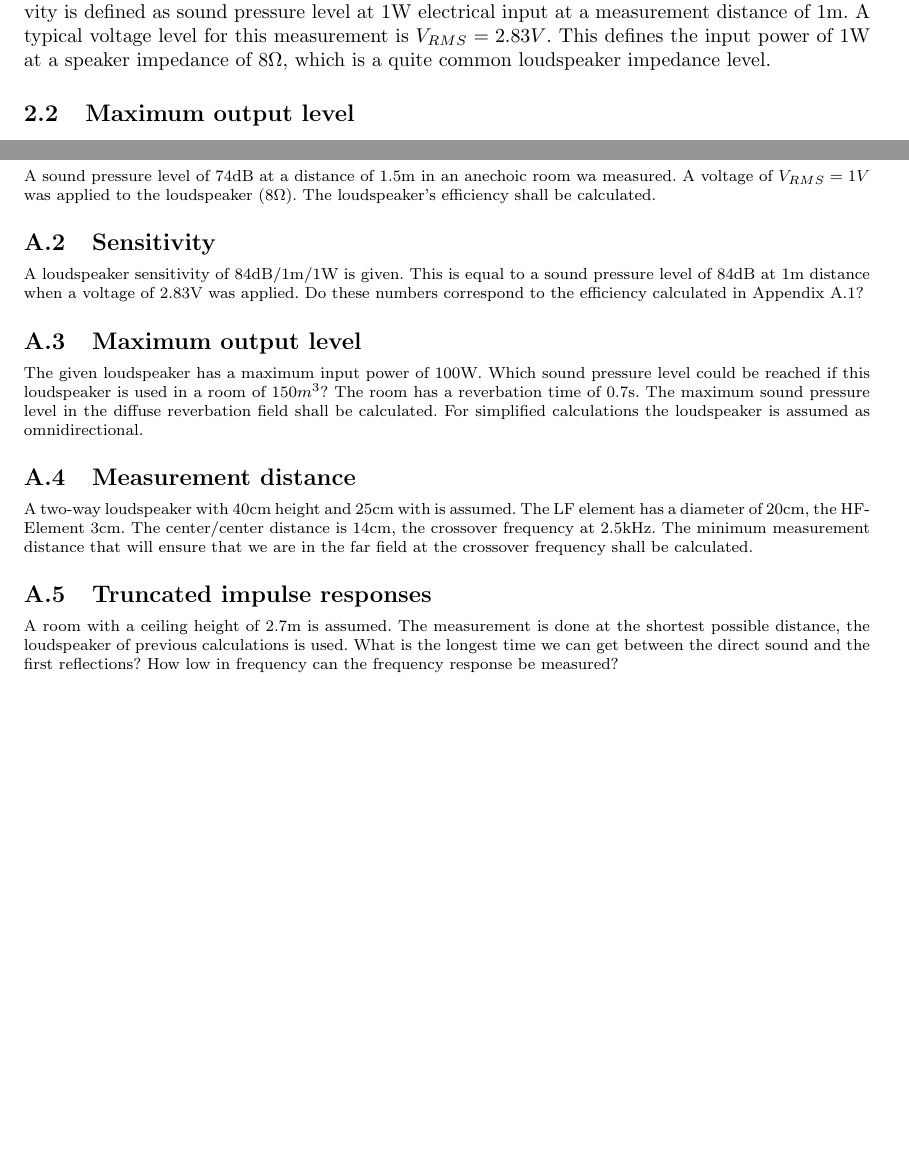
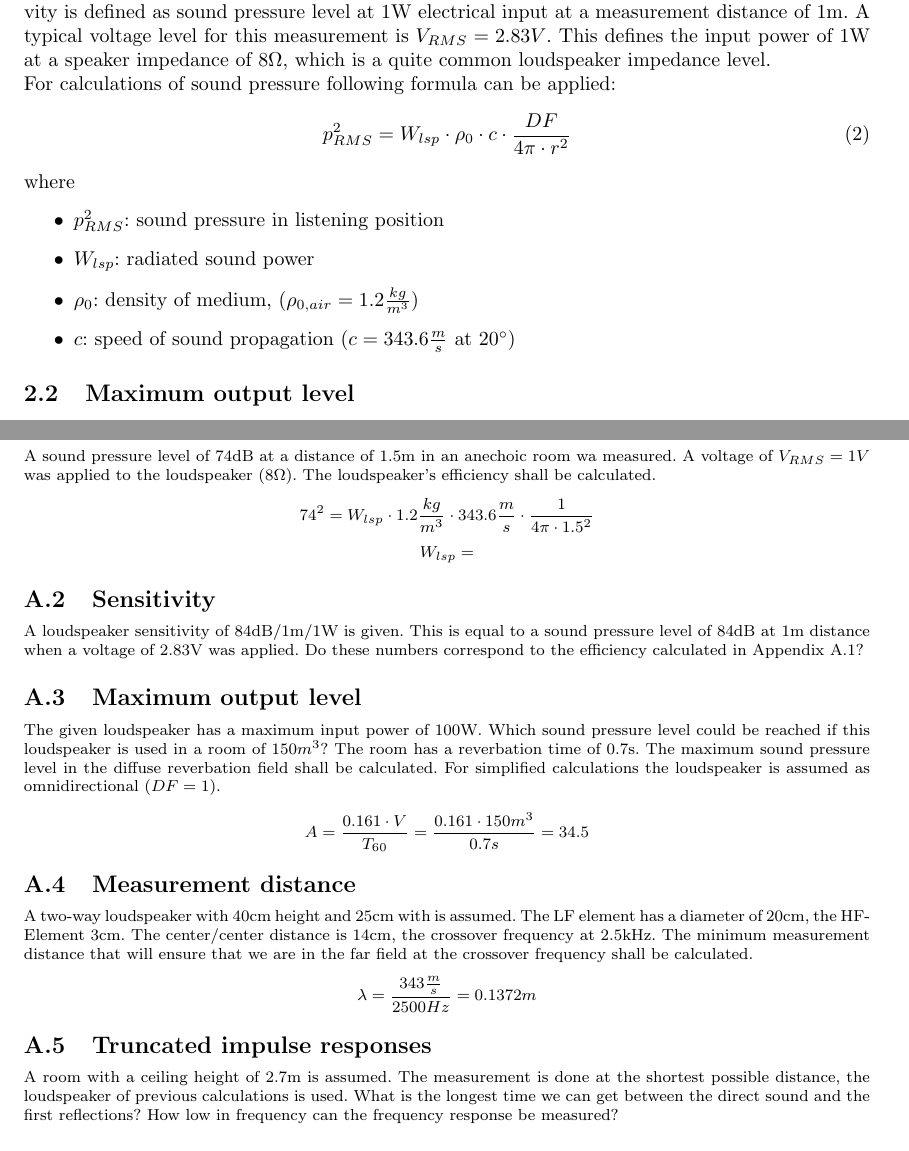
Before and after one commit to Horn2BWild/NTNU2014, a LaTeX document (TTT4170_Audiotechnology/Lab3/protocol.tex): two parts of pages 4 and 11 of 17, joined at a grey line, cut so that both start at the same text, the shorter picture padded with empty space. The pictures show the PDF file TTT4170_Audiotechnology/Lab3/protocol.pdf that the author committed with the source.

Commit message:
added some simple calculations, may be wrong

```diff
--- a/TTT4170_Audiotechnology/Lab3/protocol.tex
+++ b/TTT4170_Audiotechnology/Lab3/protocol.tex
@@ -60,7 +60,18 @@ In loudspeakers most energy is not transformed into sound power but into heat. T
 \eta=\frac{W_{sound,out}}{W_{el,in}}
 \end{equation}
 Typical values for loudspeaker efficiency are 1-2\% while horn loudspeakers or high efficient loudspeakers can get up to 10\%.\\
-Instead of the effiency often the loudspeakers sensitivity is listened by manufacturers. The sensitivity is defined as sound pressure level at 1W electrical input at a measurement distance of 1m. A typical voltage level for this measurement is $V_{RMS}=2.83V$. This defines the input power of 1W at a speaker impedance of $8\Omega$, which is a quite common loudspeaker impedance level.
+Instead of the effiency often the loudspeakers sensitivity is listened by manufacturers. The sensitivity is defined as sound pressure level at 1W electrical input at a measurement distance of 1m. A typical voltage level for this measurement is $V_{RMS}=2.83V$. This defines the input power of 1W at a speaker impedance of $8\Omega$, which is a quite common loudspeaker impedance level. \\
+For calculations of sound pressure following formula can be applied:
+\begin{equation}
+p_{RMS}^2=W_{lsp}\cdot \rho_0\cdot c\cdot\frac{DF}{4\pi\cdot r^2}
+\end{equation}
+where
+\begin{itemize}
+\item $p_{RMS}^2$: sound pressure in listening position
+\item $W_{lsp}$: radiated sound power
+\item $\rho_0$: density of medium, ($\rho_{0,air}=1.2\frac{kg}{m^3}$)
+\item $c$: speed of sound propagation ($c=343.6\frac{m}{s}$ at $20^\circ$)
+\end{itemize}
 \subsection{Maximum output level}
 For an optimal listening experience or public sound reproduction places the maximum reachable output level often should be known. This maximum output level can be calculated using following formula:
 \begin{equation}
@@ -165,17 +176,20 @@ In this laboratory measurements of loudspeaker parameters were done. Therefore a
 \section{Example calculations}
 \subsection{Efficiency}
 A sound pressure level of 74dB at a distance of 1.5m in an anechoic room wa measured. A voltage of $V_{RMS}=1V$ was applied to the loudspeaker ($8\Omega$). The loudspeaker's efficiency shall be calculated.
+$$74^2=W_{lsp}\cdot 1.2\frac{kg}{m^3}\cdot 343.6\frac{m}{s}\cdot\frac{1}{4\pi\cdot 1.5^2}$$
+$$W_{lsp}=$$
 \subsection{Sensitivity}
 A loudspeaker sensitivity of 84dB/1m/1W is given. This is equal to a sound pressure level of 84dB at 1m distance when a voltage of 2.83V was applied. Do these numbers correspond to the efficiency calculated in Appendix A.1?
 \subsection{Maximum output level}
-The given loudspeaker has a maximum input power of 100W. Which sound pressure level could be reached if this loudspeaker is used in a room of 150$m^3$? The room has a reverbation time of 0.7s. The maximum sound pressure level in the diffuse reverbation field shall be calculated. For simplified calculations the loudspeaker is assumed as omnidirectional.
+The given loudspeaker has a maximum input power of 100W. Which sound pressure level could be reached if this loudspeaker is used in a room of 150$m^3$? The room has a reverbation time of 0.7s. The maximum sound pressure level in the diffuse reverbation field shall be calculated. For simplified calculations the loudspeaker is assumed as omnidirectional ($DF=1$).\\
+$$A=\frac{0.161\cdot V}{T_{60}}=\frac{0.161\cdot 150m^3}{0.7s}=34.5$$
 \subsection{Measurement distance}
 A two-way loudspeaker with 40cm height and 25cm with is assumed. The LF element has a diameter of 20cm, the HF-Element 3cm. The center/center distance is 14cm, the crossover frequency at 2.5kHz. The minimum measurement distance that will ensure that we are in the far field at the crossover frequency shall be calculated.
+$$\lambda=\frac{343\frac{m}{s}}{2500Hz}=0.1372m$$
 \subsection{Truncated impulse responses}
 A room with a ceiling height of 2.7m is assumed. The measurement is done at the shortest possible distance, the loudspeaker of previous calculations is used. What is the longest time we can get between the direct sound and the first reflections? How low in frequency can the frequency response be measured?
 \subsection{Edge reflection/diffraction}
 A loudspeaker enclosure causes reflections at the edges. This will lead to uneven frequency responses. The time difference between the direct sound and the first edge reflection at a measurement distance of 1.5m shall be calculated. Which frequencies are amplificated with positive interference?
-
 \section{Further plots}
 \subsection{FFT time windows}
 In this section the FFT time windows for chapter 3.2 are listed (figures \ref{fig:TaskAtimecomplete} - \ref{fig:TaskAtime50ms}).
```
Also changed, not shown: TTT4170_Audiotechnology/Lab3/protocol.pdf.
